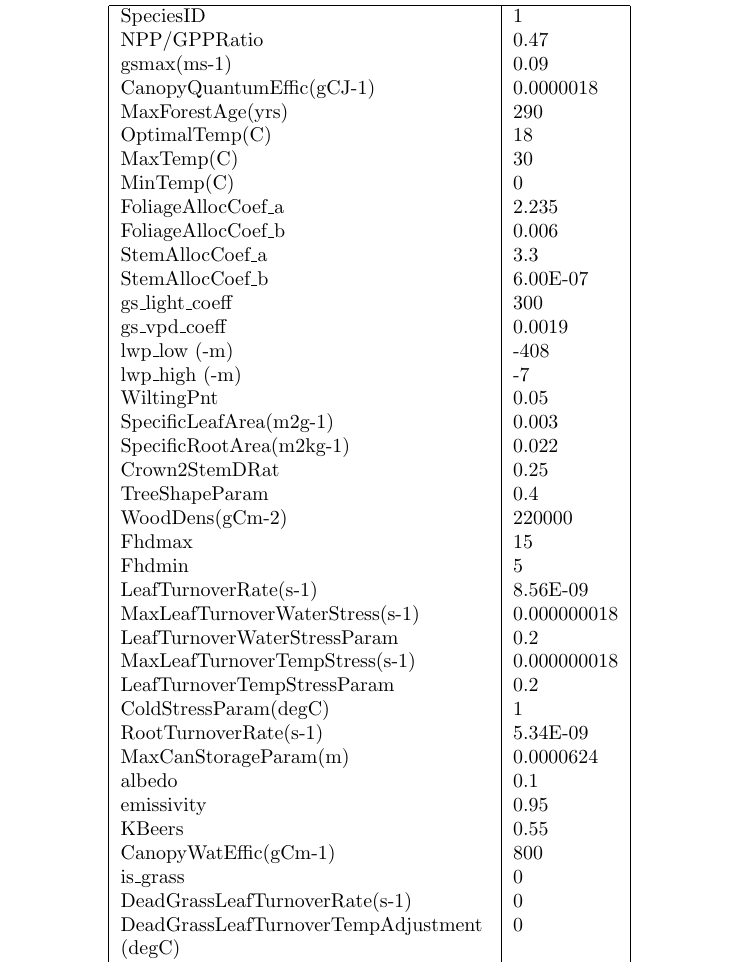
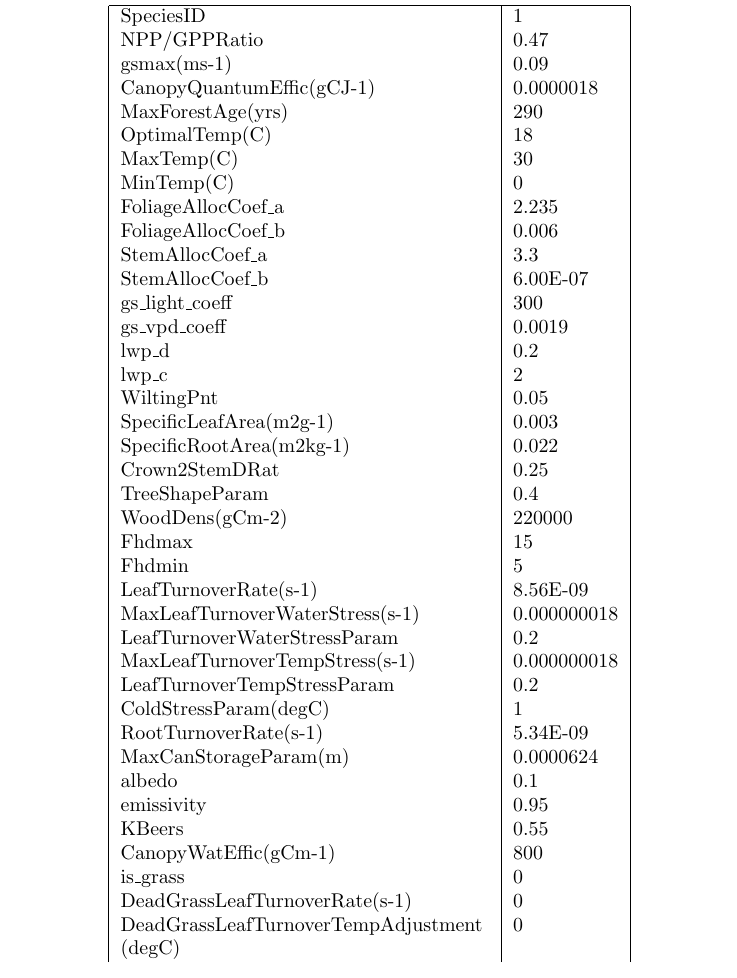
Before and after one commit to songjun-wu/eco_iso_sylka, a LaTeX thesis (Documentation/latex/Main.tex, which reads Documentation/latex/Example.tex): part of page 25 of 44, cut so that both start at the same text. Compiled offline with pdfLaTeX.

Commit message:
modified and corrected user manual

```diff
--- a/Documentation/latex/Example.tex
+++ b/Documentation/latex/Example.tex
@@ -225,8 +225,8 @@ StemAllocCoef\_a	&	3.3	\\
 StemAllocCoef\_b	&	6.00E-07	\\
 gs\_light\_coeff	&	300	\\
 gs\_vpd\_coeff	&	0.0019	\\
-lwp\_low (-m)	&	-408	\\
-lwp\_high (-m)	&	-7	\\
+lwp\_d	&	0.2	\\
+lwp\_c 	&	2	\\
 WiltingPnt	&	0.05	\\
 SpecificLeafArea(m2g-1)	&	0.003	\\
 SpecificRootArea(m2kg-1)	&	0.022	\\
```
Also changed, not shown: 1 other file.
